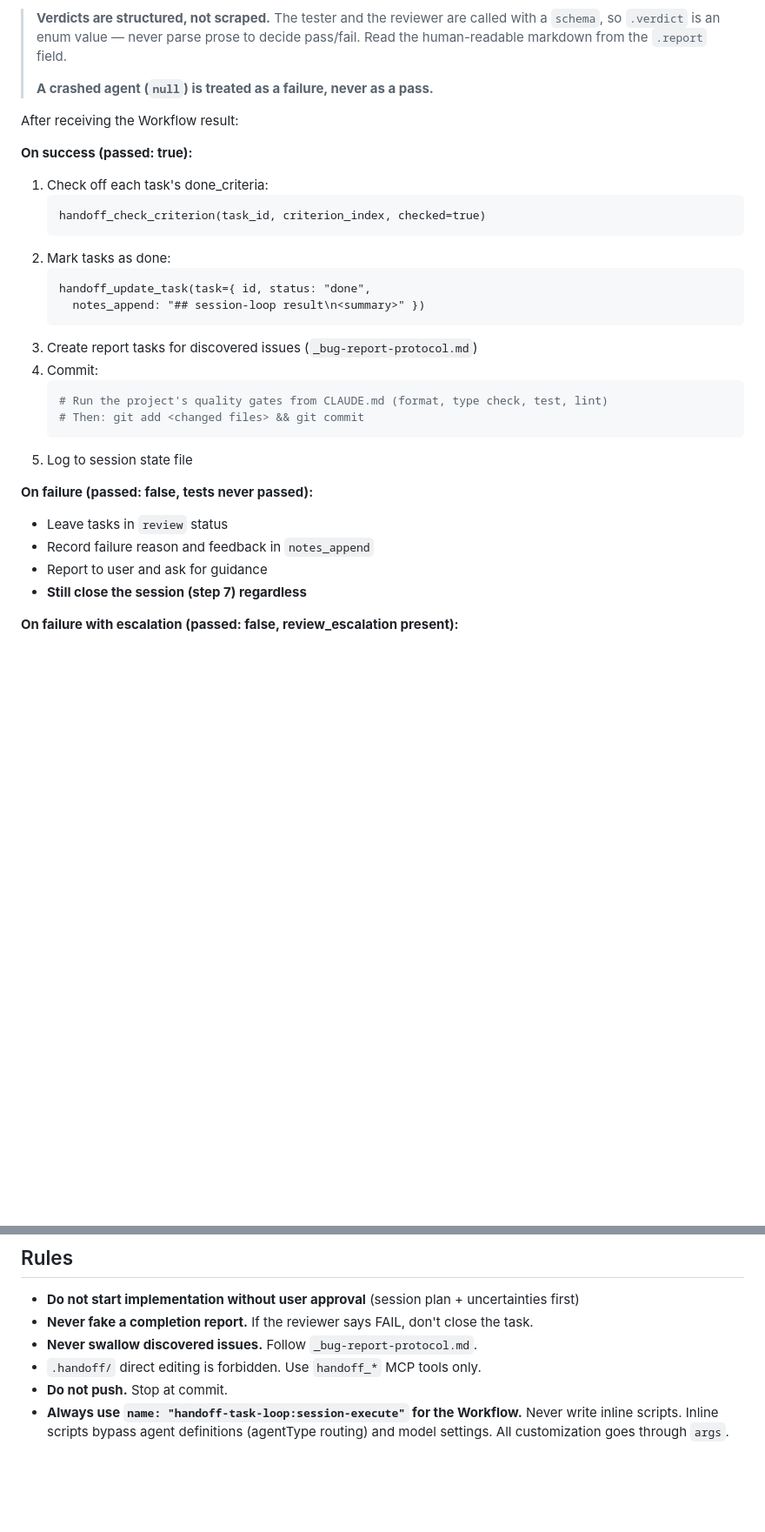
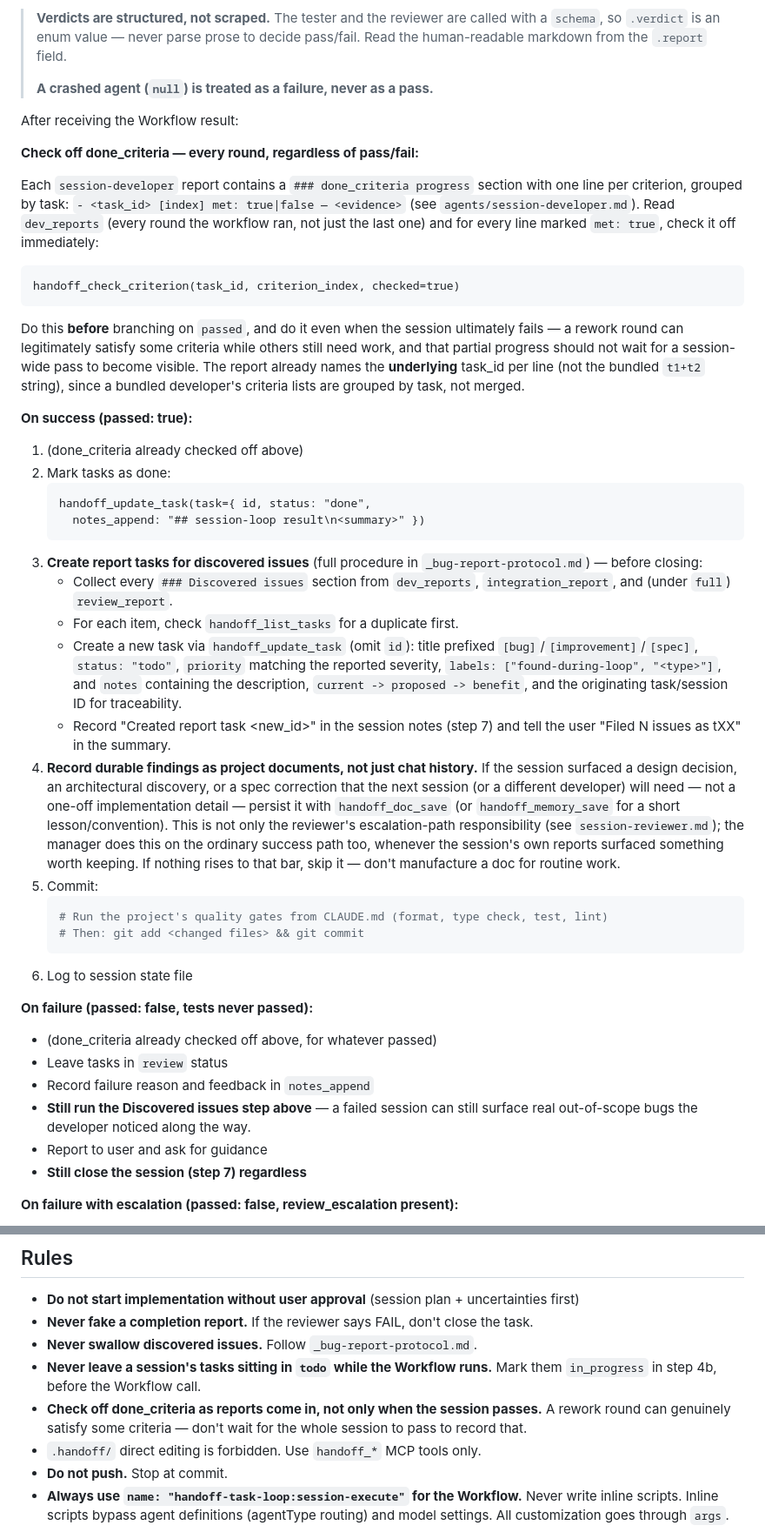
Before and after one commit to alphaelements/handoff-mcp, a Markdown page: plugin-task-loop/commands/session-loop.md, 2 parts joined by grey strips. Shown at 87% size. GitHub-like rendering; blank space fills up the shorter version.

````diff
--- a/plugin-task-loop/commands/session-loop.md
+++ b/plugin-task-loop/commands/session-loop.md
@@ -361,29 +394,68 @@ The workflow returns:
 
 After receiving the Workflow result:
 
+**Check off done_criteria — every round, regardless of pass/fail:**
+
+Each `session-developer` report contains a `### done_criteria progress` section
+with one line per criterion, grouped by task: `- <task_id> [index] met: true|false
+— <evidence>` (see `agents/session-developer.md`). Read `dev_reports` (every
+round the workflow ran, not just the last one) and for every line marked
+`met: true`, check it off immediately:
+
+```
+handoff_check_criterion(task_id, criterion_index, checked=true)
+```
+
+Do this **before** branching on `passed`, and do it even when the session
+ultimately fails — a rework round can legitimately satisfy some criteria while
+others still need work, and that partial progress should not wait for a
+session-wide pass to become visible. The report already names the
+**underlying** task_id per line (not the bundled `t1+t2` string), since a
+bundled developer's criteria lists are grouped by task, not merged.
+
 **On success (passed: true):**
 
-1. Check off each task's done_criteria:
-   ```
-   handoff_check_criterion(task_id, criterion_index, checked=true)
-   ```
+1. (done_criteria already checked off above)
 2. Mark tasks as done:
    ```
    handoff_update_task(task={ id, status: "done",
      notes_append: "## session-loop result\n<summary>" })
    ```
-3. Create report tasks for discovered issues (`_bug-report-protocol.md`)
-4. Commit:
+3. **Create report tasks for discovered issues** (full procedure in
+   `_bug-report-protocol.md`) — before closing:
+   - Collect every `### Discovered issues` section from `dev_reports`,
+     `integration_report`, and (under `full`) `review_report`.
+   - For each item, check `handoff_list_tasks` for a duplicate first.
+   - Create a new task via `handoff_update_task` (omit `id`): title prefixed
+     `[bug]`/`[improvement]`/`[spec]`, `status: "todo"`, `priority` matching the
+     reported severity, `labels: ["found-during-loop", "<type>"]`, and `notes`
+     containing the description, `current -> proposed -> benefit`, and the
+     originating task/session ID for traceability.
+   - Record "Created report task <new_id>" in the session notes (step 7) and
+     tell the user "Filed N issues as tXX" in the summary.
+4. **Record durable findings as project documents, not just chat history.**
+   If the session surfaced a design decision, an architectural discovery, or a
+   spec correction that the next session (or a different developer) will need —
+   not a one-off implementation detail — persist it with `handoff_doc_save`
+   (or `handoff_memory_save` for a short lesson/convention). This is not only
+   the reviewer's escalation-path responsibility (see `session-reviewer.md`);
+   the manager does this on the ordinary success path too, whenever the
+   session's own reports surfaced something worth keeping. If nothing rises to
+   that bar, skip it — don't manufacture a doc for routine work.
+5. Commit:
    ```bash
    # Run the project's quality gates from CLAUDE.md (format, type check, test, lint)
    # Then: git add <changed files> && git commit
    ```
-5. Log to session state file
+6. Log to session state file
 
 **On failure (passed: false, tests never passed):**
 
+- (done_criteria already checked off above, for whatever passed)
 - Leave tasks in `review` status
 - Record failure reason and feedback in `notes_append`
+- **Still run the Discovered issues step above** — a failed session can still
+  surface real out-of-scope bugs the developer noticed along the way.
 - Report to user and ask for guidance
 - **Still close the session (step 7) regardless**
 
@@ -477,6 +549,11 @@ If target tasks remain, continue. If zero, run completion procedure.
 - **Do not start implementation without user approval** (session plan + uncertainties first)
 - **Never fake a completion report.** If the reviewer says FAIL, don't close the task.
 - **Never swallow discovered issues.** Follow `_bug-report-protocol.md`.
+- **Never leave a session's tasks sitting in `todo` while the Workflow runs.** Mark
+  them `in_progress` in step 4b, before the Workflow call.
+- **Check off done_criteria as reports come in, not only when the session passes.**
+  A rework round can genuinely satisfy some criteria — don't wait for the whole
+  session to pass to record that.
 - `.handoff/` direct editing is forbidden. Use `handoff_*` MCP tools only.
 - **Do not push.** Stop at commit.
 - **Always use `name: "handoff-task-loop:session-execute"` for the Workflow.** Never write inline scripts.
````
Also changed, not shown: other parts of plugin-task-loop/commands/session-loop.md (+40 -7 lines), plugin-task-loop/agents/session-developer.md (+8 -1 lines).
